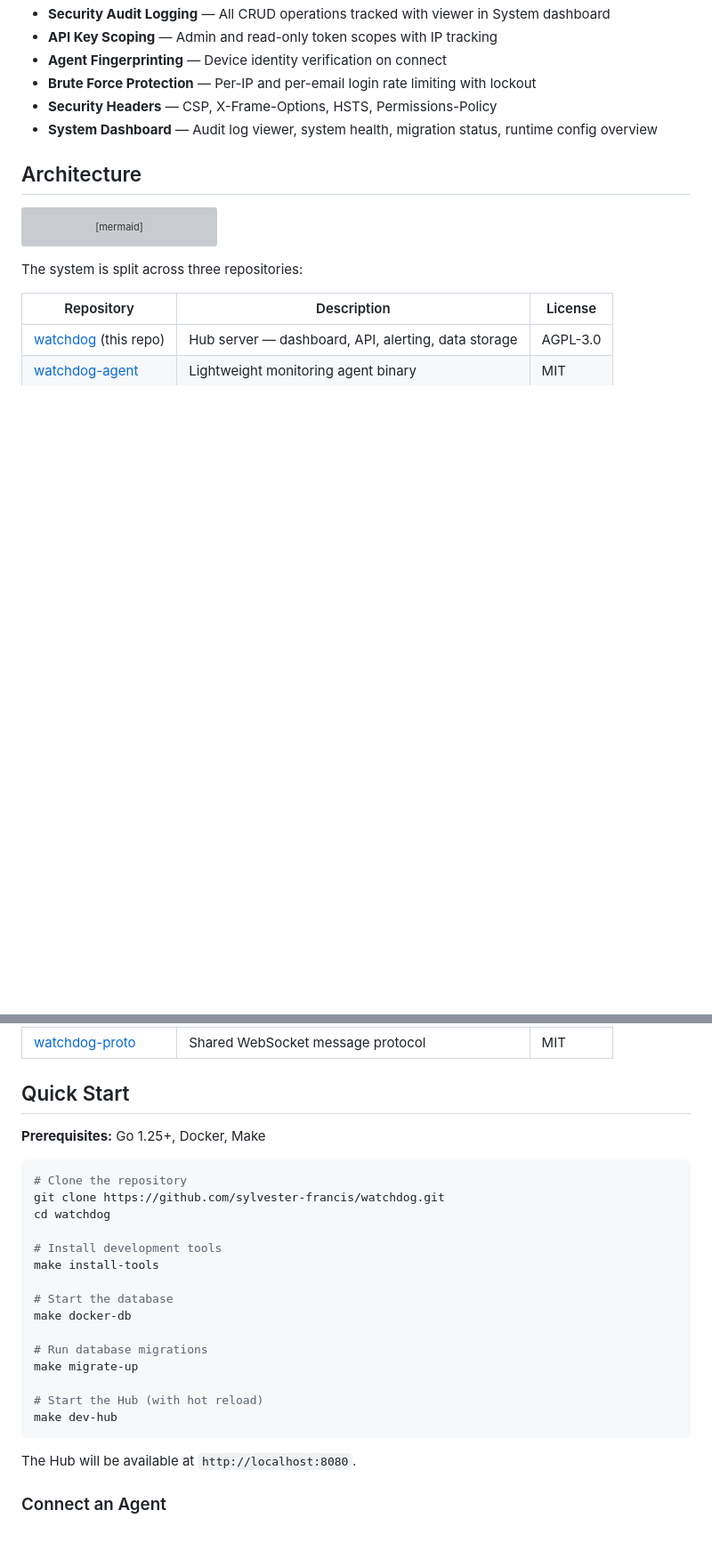
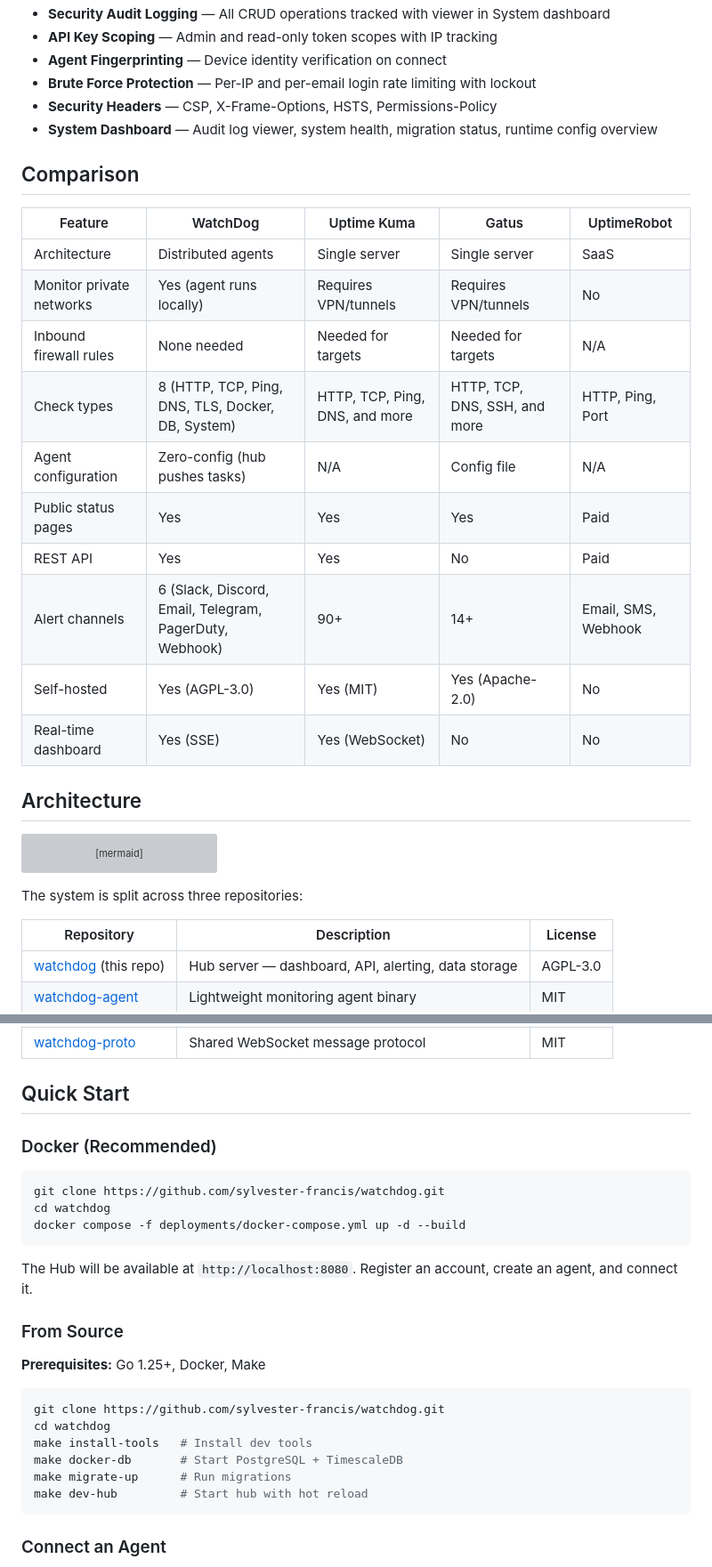
Before and after one commit to sylvester-francis/Watchdog, a Markdown page: README.md, 2 parts joined by grey strips. Shown at 89% size. Rendered like a GitHub page; blank space fills up the shorter version; grey boxes are pictures that could not be loaded.

Commit message:
Add comparison table, dynamic badges, and one-command Docker quickstart

````diff
--- a/README.md
+++ b/README.md
@@ -70,6 +69,21 @@ graph LR
 - **Security Headers** — CSP, X-Frame-Options, HSTS, Permissions-Policy
 - **System Dashboard** — Audit log viewer, system health, migration status, runtime config overview
 
+## Comparison
+
+| Feature | WatchDog | Uptime Kuma | Gatus | UptimeRobot |
+|---------|----------|-------------|-------|-------------|
+| Architecture | Distributed agents | Single server | Single server | SaaS |
+| Monitor private networks | Yes (agent runs locally) | Requires VPN/tunnels | Requires VPN/tunnels | No |
+| Inbound firewall rules | None needed | Needed for targets | Needed for targets | N/A |
+| Check types | 8 (HTTP, TCP, Ping, DNS, TLS, Docker, DB, System) | HTTP, TCP, Ping, DNS, and more | HTTP, TCP, DNS, SSH, and more | HTTP, Ping, Port |
+| Agent configuration | Zero-config (hub pushes tasks) | N/A | Config file | N/A |
+| Public status pages | Yes | Yes | Yes | Paid |
+| REST API | Yes | Yes | No | Paid |
+| Alert channels | 6 (Slack, Discord, Email, Telegram, PagerDuty, Webhook) | 90+ | 14+ | Email, SMS, Webhook |
+| Self-hosted | Yes (AGPL-3.0) | Yes (MIT) | Yes (Apache-2.0) | No |
+| Real-time dashboard | Yes (SSE) | Yes (WebSocket) | No | No |
+
 ## Architecture
 
 ```mermaid
@@ -118,27 +132,28 @@ The system is split across three repositories:
 
 ## Quick Start
 
+### Docker (Recommended)
+
+```bash
+git clone https://github.com/sylvester-francis/watchdog.git
+cd watchdog
+docker compose -f deployments/docker-compose.yml up -d --build
+```
+
+The Hub will be available at `http://localhost:8080`. Register an account, create an agent, and connect it.
+
+### From Source
+
 **Prerequisites:** Go 1.25+, Docker, Make
 
 ```bash
-# Clone the repository
 git clone https://github.com/sylvester-francis/watchdog.git
 cd watchdog
-
-# Install development tools
-make install-tools
-
-# Start the database
-make docker-db
-
-# Run database migrations
-make migrate-up
-
-# Start the Hub (with hot reload)
-make dev-hub
+make install-tools   # Install dev tools
+make docker-db       # Start PostgreSQL + TimescaleDB
+make migrate-up      # Run migrations
+make dev-hub         # Start hub with hot reload
 ```
-
-The Hub will be available at `http://localhost:8080`.
 
 ### Connect an Agent
 
````
Also changed, not shown: other parts of README.md (+2 -3 lines).
